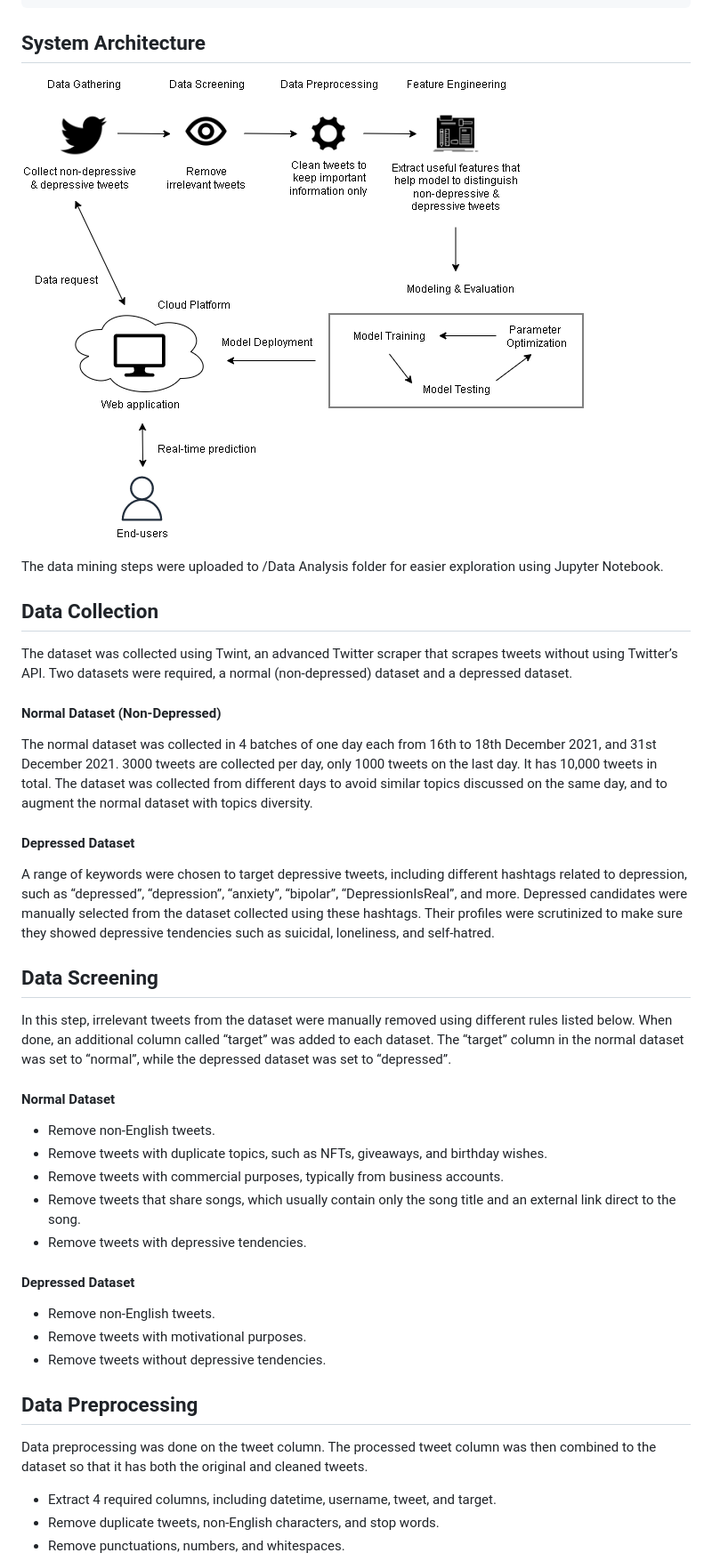
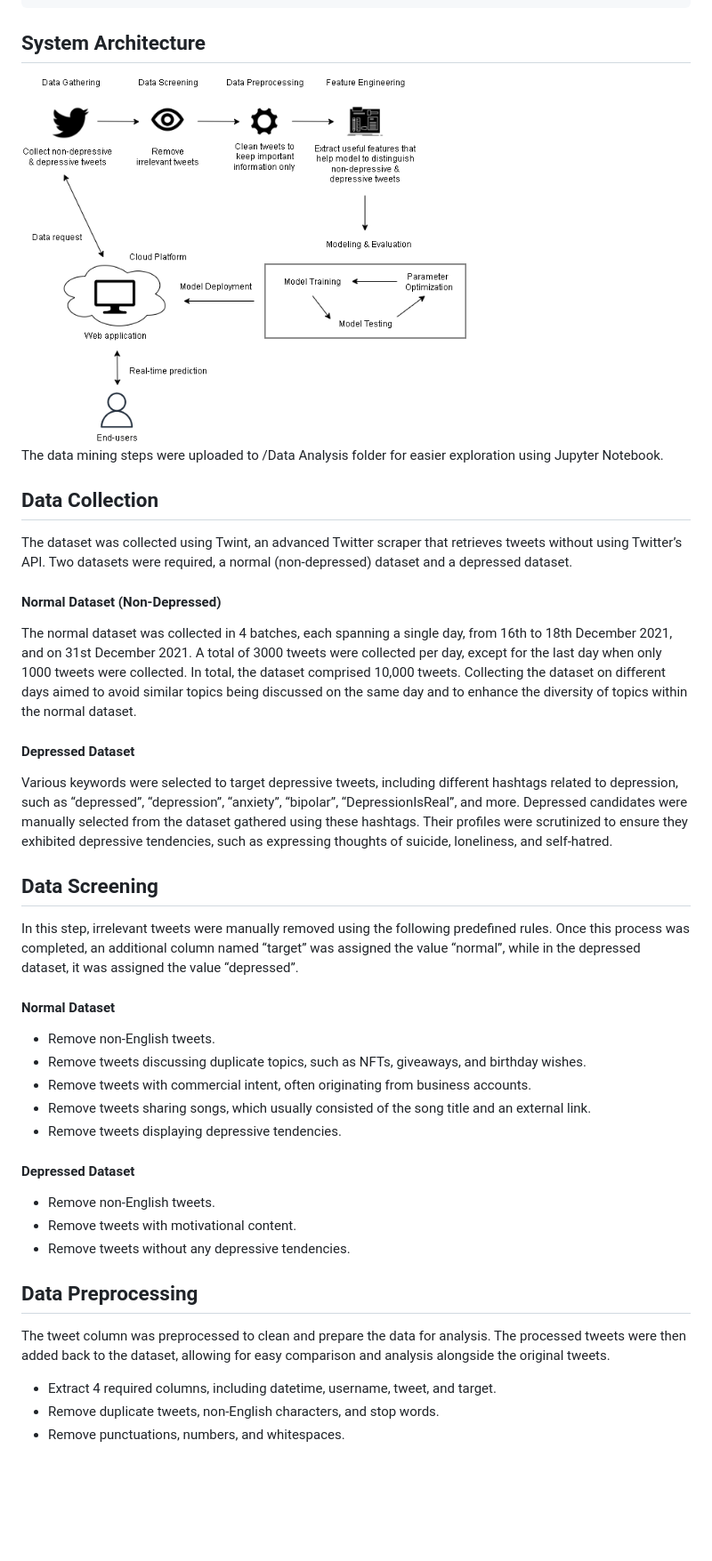
Before and after one commit to Iris2000/Twitter-Depression-Detector, a Markdown page: README.md, the part around the change printed below. Shown: that part at 89% size. GitHub-like rendering; blank space fills up the shorter version.

```diff
--- a/README.md
+++ b/README.md
@@ -38,43 +38,43 @@ python app.py
 
 ## System Architecture
 
-![System Architecture](https://github.com/Iris2000/Twitter-Depression-Detector/blob/master/docs/System%20Architecture.png?raw=true)
+<img src="https://github.com/Iris2000/Twitter-Depression-Detector/blob/master/docs/System%20Architecture.png?raw=true" width="500">
 
 The data mining steps were uploaded to /Data Analysis folder for easier exploration using Jupyter Notebook.
 
 ## Data Collection
 
-The dataset was collected using Twint, an advanced Twitter scraper that scrapes tweets without using Twitter’s API. Two datasets were required, a normal (non-depressed) dataset and a depressed dataset.
+The dataset was collected using Twint, an advanced Twitter scraper that retrieves tweets without using Twitter’s API. Two datasets were required, a normal (non-depressed) dataset and a depressed dataset.
 
 #### Normal Dataset (Non-Depressed)
 
-The normal dataset was collected in 4 batches of one day each from 16th to 18th December 2021, and 31st December 2021. 3000 tweets are collected per day, only 1000 tweets on the last day. It has 10,000 tweets in total. The dataset was collected from different days to avoid similar topics discussed on the same day, and to augment the normal dataset with topics diversity.
+The normal dataset was collected in 4 batches, each spanning a single day, from 16th to 18th December 2021, and on 31st December 2021. A total of 3000 tweets were collected per day, except for the last day when only 1000 tweets were collected. In total, the dataset comprised 10,000 tweets. Collecting the dataset on different days aimed to avoid similar topics being discussed on the same day and to enhance the diversity of topics within the normal dataset.
 
 #### Depressed Dataset
 
-A range of keywords were chosen to target depressive tweets, including different hashtags related to depression, such as “depressed”, “depression”, “anxiety”, “bipolar”, “DepressionIsReal”, and more. Depressed candidates were manually selected from the dataset collected using these hashtags. Their profiles were scrutinized to make sure they showed depressive tendencies such as suicidal, loneliness, and self-hatred.
+Various keywords were selected to target depressive tweets, including different hashtags related to depression, such as “depressed”, “depression”, “anxiety”, “bipolar”, “DepressionIsReal”, and more. Depressed candidates were manually selected from the dataset gathered using these hashtags. Their profiles were scrutinized to ensure they exhibited depressive tendencies, such as expressing thoughts of suicide, loneliness, and self-hatred.
 
 ## Data Screening
 
-In this step, irrelevant tweets from the dataset were manually removed using different rules listed below. When done, an additional column called “target” was added to each dataset. The “target” column in the normal dataset was set to “normal”, while the depressed dataset was set to “depressed”.
+In this step, irrelevant tweets were manually removed using the following predefined rules. Once this process was completed, an additional column named “target” was assigned the value “normal”, while in the depressed dataset, it was assigned the value “depressed”.
 
 #### Normal Dataset
 
 *	Remove non-English tweets.
-*	Remove tweets with duplicate topics, such as NFTs, giveaways, and birthday wishes.
-*	Remove tweets with commercial purposes, typically from business accounts.
-*	Remove tweets that share songs, which usually contain only the song title and an external link direct to the song.
-*	Remove tweets with depressive tendencies.
+*	Remove tweets discussing duplicate topics, such as NFTs, giveaways, and birthday wishes.
+*	Remove tweets with commercial intent, often originating from business accounts.
+*	Remove tweets sharing songs, which usually consisted of the song title and an external link.
+*	Remove tweets displaying depressive tendencies.
 
 #### Depressed Dataset
 
 *	Remove non-English tweets.
-*	Remove tweets with motivational purposes.
-*	Remove tweets without depressive tendencies.
+*	Remove tweets with motivational content.
+*	Remove tweets without any depressive tendencies.
 
 ## Data Preprocessing
 
-Data preprocessing was done on the tweet column. The processed tweet column was then combined to the dataset so that it has both the original and cleaned tweets.
+The tweet column was preprocessed to clean and prepare the data for analysis. The processed tweets were then added back to the dataset, allowing for easy comparison and analysis alongside the original tweets.
 
 *	Extract 4 required columns, including datetime, username, tweet, and target.
 *	Remove duplicate tweets, non-English characters, and stop words.
```
Also changed, not shown: other parts of README.md (+13 -2 lines).
